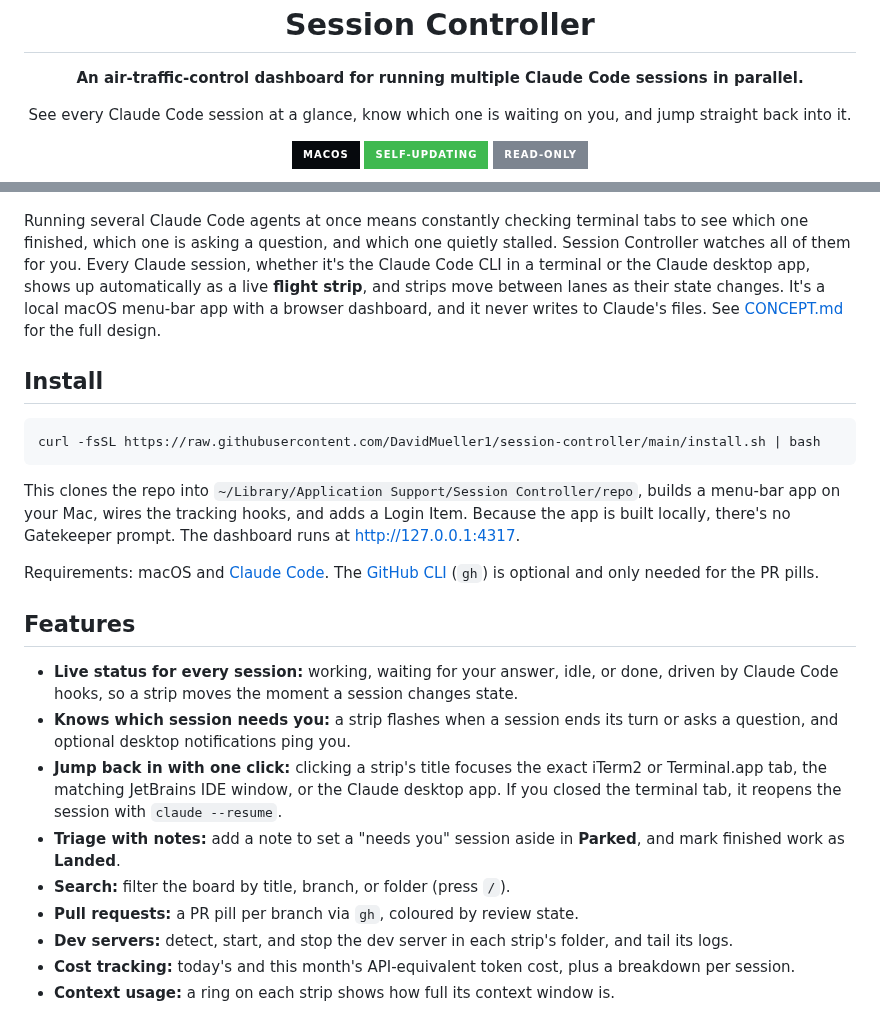
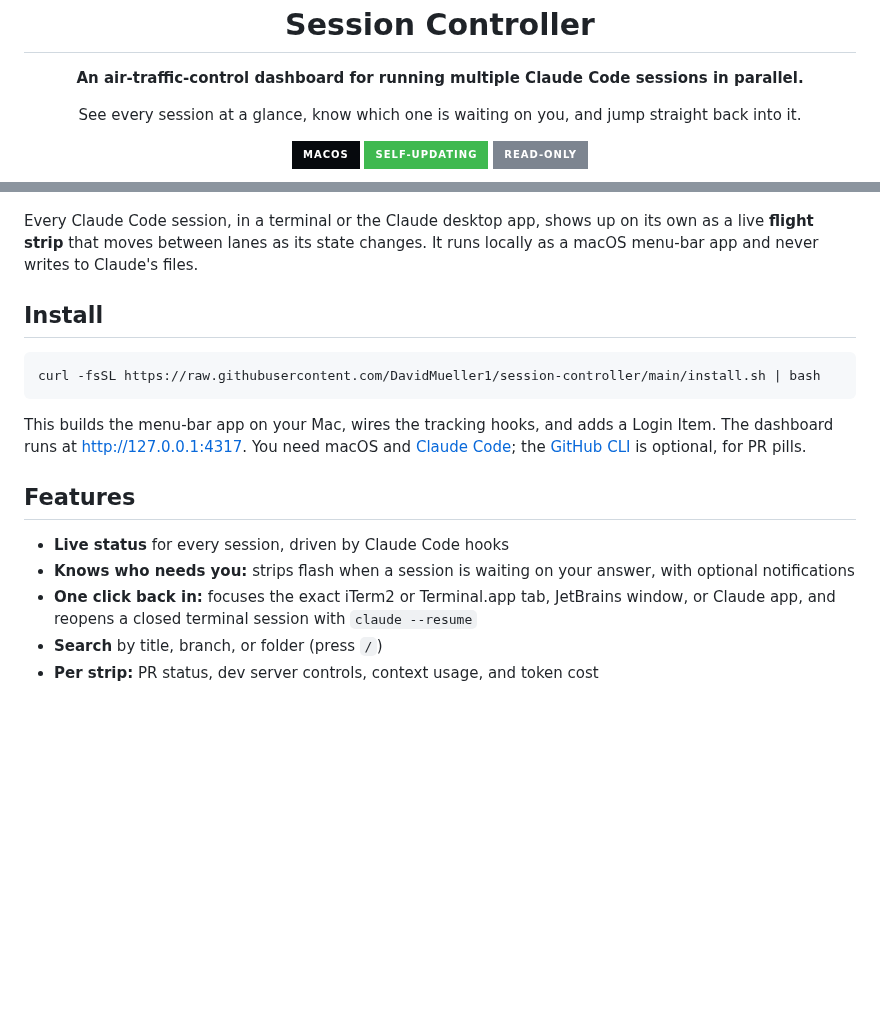
Before and after one commit to DavidMueller1/session-controller, a Markdown page: README.md, 2 parts joined by grey strips. GitHub-like rendering; badges without logos; blank space fills up the shorter version.

````diff
--- a/README.md
+++ b/README.md
@@ -2,7 +2,7 @@
   <img src="web/public/logo.svg" width="84" alt="Session Controller logo" />
   <h1>Session Controller</h1>
   <p><strong>An air-traffic-control dashboard for running multiple Claude Code sessions in parallel.</strong></p>
-  <p>See every Claude Code session at a glance, know which one is waiting on you, and jump straight back into it.</p>
+  <p>See every session at a glance, know which one is waiting on you, and jump straight back into it.</p>
   <p>
     <img alt="macOS" src="https://img.shields.io/badge/macOS-06090d?style=for-the-badge&logo=apple&logoColor=white" />
     <img alt="self-updating" src="https://img.shields.io/badge/self--updating-3fb950?style=for-the-badge&labelColor=0d1117&color=3fb950" />
@@ -14,12 +14,9 @@
   <img src="docs/screenshots/board.png" alt="Session Controller dashboard showing multiple Claude Code sessions as flight strips across the In-flight, Holding, Parked, MIA and Landed lanes" />
 </p>
 
-Running several Claude Code agents at once means constantly checking terminal tabs to see which one
-finished, which one is asking a question, and which one quietly stalled. Session Controller watches all
-of them for you. Every Claude session, whether it's the Claude Code CLI in a terminal or the Claude
-desktop app, shows up automatically as a live **flight strip**, and strips move between lanes as their
-state changes. It's a local macOS menu-bar app with a browser dashboard, and it never writes to
-Claude's files. See [CONCEPT.md](CONCEPT.md) for the full design.
+Every Claude Code session, in a terminal or the Claude desktop app, shows up on its own as a live
+**flight strip** that moves between lanes as its state changes. It runs locally as a macOS menu-bar
+app and never writes to Claude's files.
 
 ## Install
 
@@ -27,29 +24,18 @@ Claude's files. See [CONCEPT.md](CONCEPT.md) for the full design.
 curl -fsSL https://raw.githubusercontent.com/DavidMueller1/session-controller/main/install.sh | bash
 ```
 
-This clones the repo into `~/Library/Application Support/Session Controller/repo`, builds a
-menu-bar app on your Mac, wires the tracking hooks, and adds a Login Item. Because the app is built
-locally, there's no Gatekeeper prompt. The dashboard runs at <http://127.0.0.1:4317>.
-
-Requirements: macOS and [Claude Code](https://code.claude.com). The [GitHub CLI](https://cli.github.com)
-(`gh`) is optional and only needed for the PR pills.
+This builds the menu-bar app on your Mac, wires the tracking hooks, and adds a Login Item. The
+dashboard runs at <http://127.0.0.1:4317>. You need macOS and [Claude Code](https://code.claude.com);
+the [GitHub CLI](https://cli.github.com) is optional, for PR pills.
 
 ## Features
 
-- **Live status for every session:** working, waiting for your answer, idle, or done, driven by
-  Claude Code hooks, so a strip moves the moment a session changes state.
-- **Knows which session needs you:** a strip flashes when a session ends its turn or asks a question,
-  and optional desktop notifications ping you.
-- **Jump back in with one click:** clicking a strip's title focuses the exact iTerm2 or Terminal.app
-  tab, the matching JetBrains IDE window, or the Claude desktop app. If you closed the terminal tab,
-  it reopens the session with `claude --resume`.
-- **Triage with notes:** add a note to set a "needs you" session aside in **Parked**, and mark finished
-  work as **Landed**.
-- **Search:** filter the board by title, branch, or folder (press `/`).
-- **Pull requests:** a PR pill per branch via `gh`, coloured by review state.
-- **Dev servers:** detect, start, and stop the dev server in each strip's folder, and tail its logs.
-- **Cost tracking:** today's and this month's API-equivalent token cost, plus a breakdown per session.
-- **Context usage:** a ring on each strip shows how full its context window is.
+- **Live status** for every session, driven by Claude Code hooks
+- **Knows who needs you:** strips flash when a session is waiting on your answer, with optional notifications
+- **One click back in:** focuses the exact iTerm2 or Terminal.app tab, JetBrains window, or Claude app,
+  and reopens a closed terminal session with `claude --resume`
+- **Search** by title, branch, or folder (press `/`)
+- **Per strip:** PR status, dev server controls, context usage, and token cost
 
 <p align="center">
   <img src="docs/screenshots/taxi.gif" width="720" alt="A Claude Code session strip taxiing between lanes as its state changes from working to waiting for input" />
````
Also changed, not shown: other parts of README.md (+23 -50 lines), docs/screenshots/board.png, docs/screenshots/detail.png, docs/screenshots/grid.png, docs/screenshots/taxi.gif, 1 other file.
